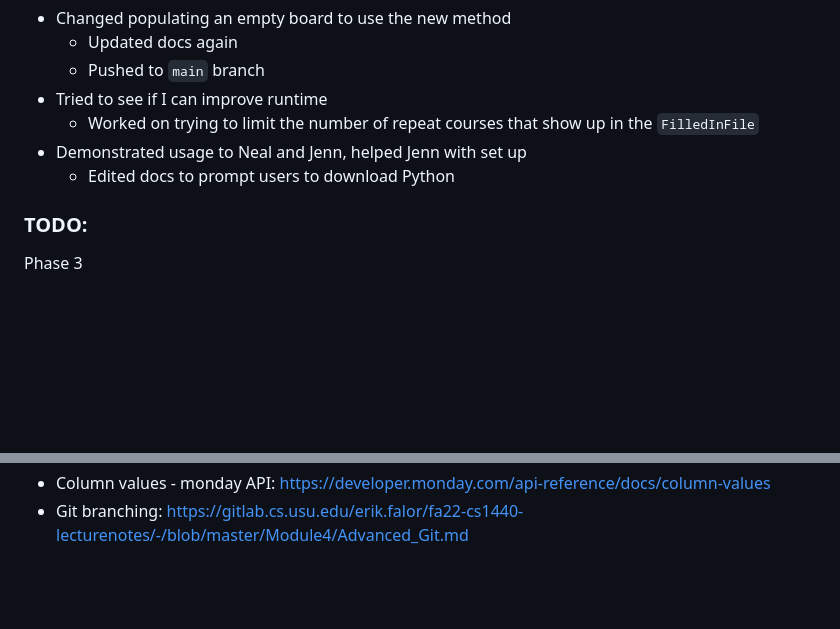
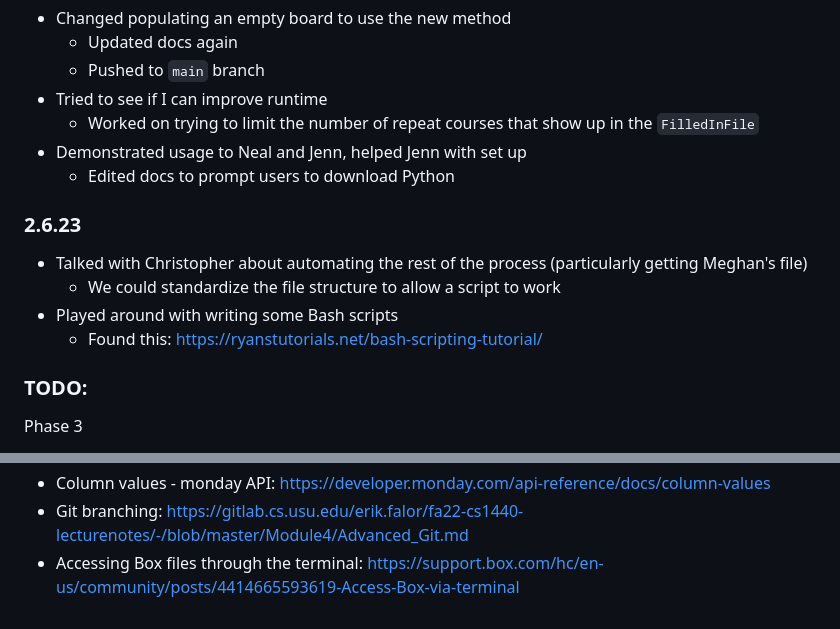
Before and after one commit to usu-cidi/qa-update, a Markdown page: progress.md, 2 parts joined by grey strips. Drawn GitHub-style; blank space fills up the shorter version.

Commit message:
updating progress

```diff
--- a/progress.md
+++ b/progress.md
@@ -281,6 +281,12 @@ def slowUpdateRow(itemID, rowInfo):
 * Demonstrated usage to Neal and Jenn, helped Jenn with set up
     * Edited docs to prompt users to download Python
 
+### 2.6.23
+* Talked with Christopher about automating the rest of the process (particularly getting Meghan's file)
+    * We could standardize the file structure to allow a script to work
+* Played around with writing some Bash scripts
+    * Found this: https://ryanstutorials.net/bash-scripting-tutorial/
+
 ### TODO:
 Phase 3
 * Improve runtime if I can
@@ -340,3 +346,4 @@ Misc
 * Items - monday API: https://developer.monday.com/api-reference/docs/items-queries
 * Column values - monday API: https://developer.monday.com/api-reference/docs/column-values
 * Git branching: https://gitlab.cs.usu.edu/erik.falor/fa22-cs1440-lecturenotes/-/blob/master/Module4/Advanced_Git.md
+* Accessing Box files through the terminal: https://support.box.com/hc/en-us/community/posts/4414665593619-Access-Box-via-terminal
```
